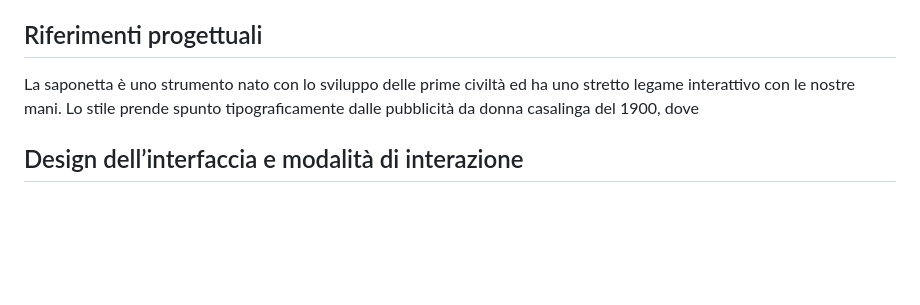
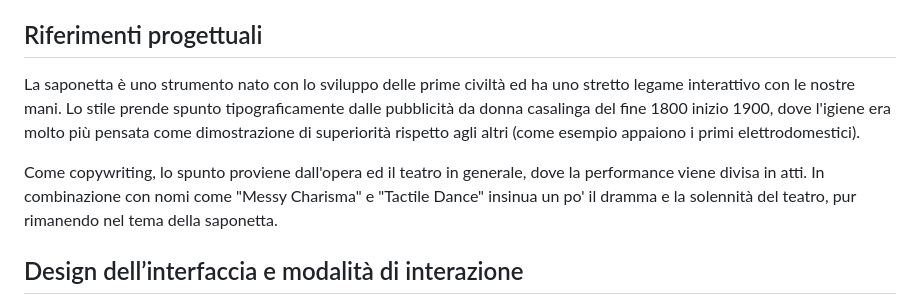
Before and after one commit to Moodyl/Soap-Opera, a Markdown page: README.md, the part around one of its changes. Rendered like a GitHub page; blank space fills up the shorter version.

```diff
--- a/README.md
+++ b/README.md
@@ -3,7 +3,9 @@ Il progetto consiste in un sito "antologico" riguardo alle mani e la loro relazi
 
 
 ## Riferimenti progettuali
-La saponetta è uno strumento nato con lo sviluppo delle prime civiltà ed ha uno stretto legame interattivo con le nostre mani. Lo stile prende spunto tipograficamente dalle pubblicità da donna casalinga del 1900, dove
+La saponetta è uno strumento nato con lo sviluppo delle prime civiltà ed ha uno stretto legame interattivo con le nostre mani. Lo stile prende spunto tipograficamente dalle pubblicità da donna casalinga del fine 1800 inizio 1900, dove l'igiene era molto più pensata come dimostrazione di superiorità rispetto agli altri (come esempio appaiono i primi elettrodomestici).
+
+Come copywriting, lo spunto proviene dall'opera ed il teatro in generale, dove la performance viene divisa in atti. In combinazione con nomi come "Messy Charisma" e "Tactile Dance" insinua un po' il dramma e la solennità del teatro, pur rimanendo nel tema della saponetta.
 
 
 ## Design dell’interfaccia e modalità di interazione
```
Also changed, not shown: other parts of README.md (+9 -0 lines).
